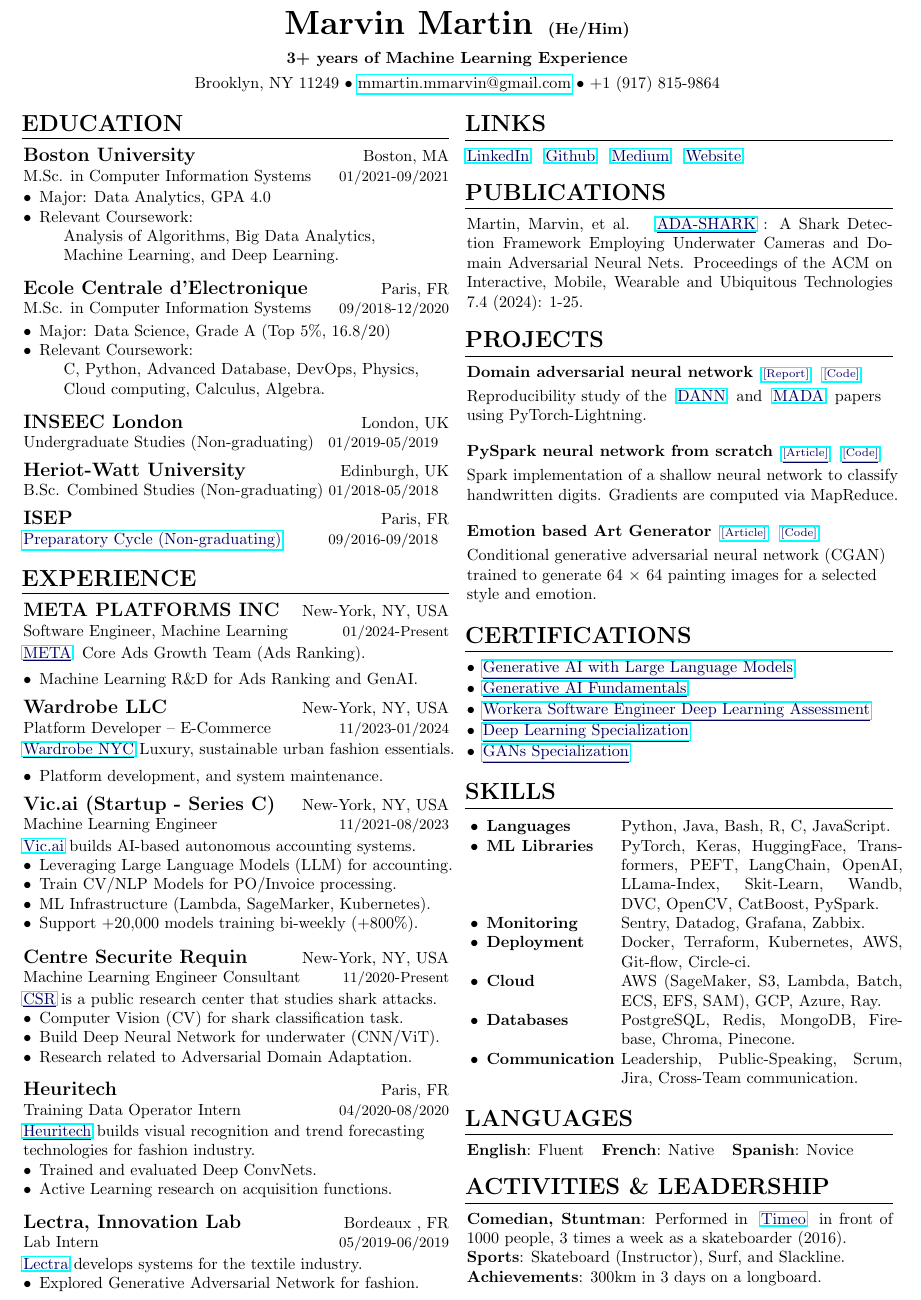
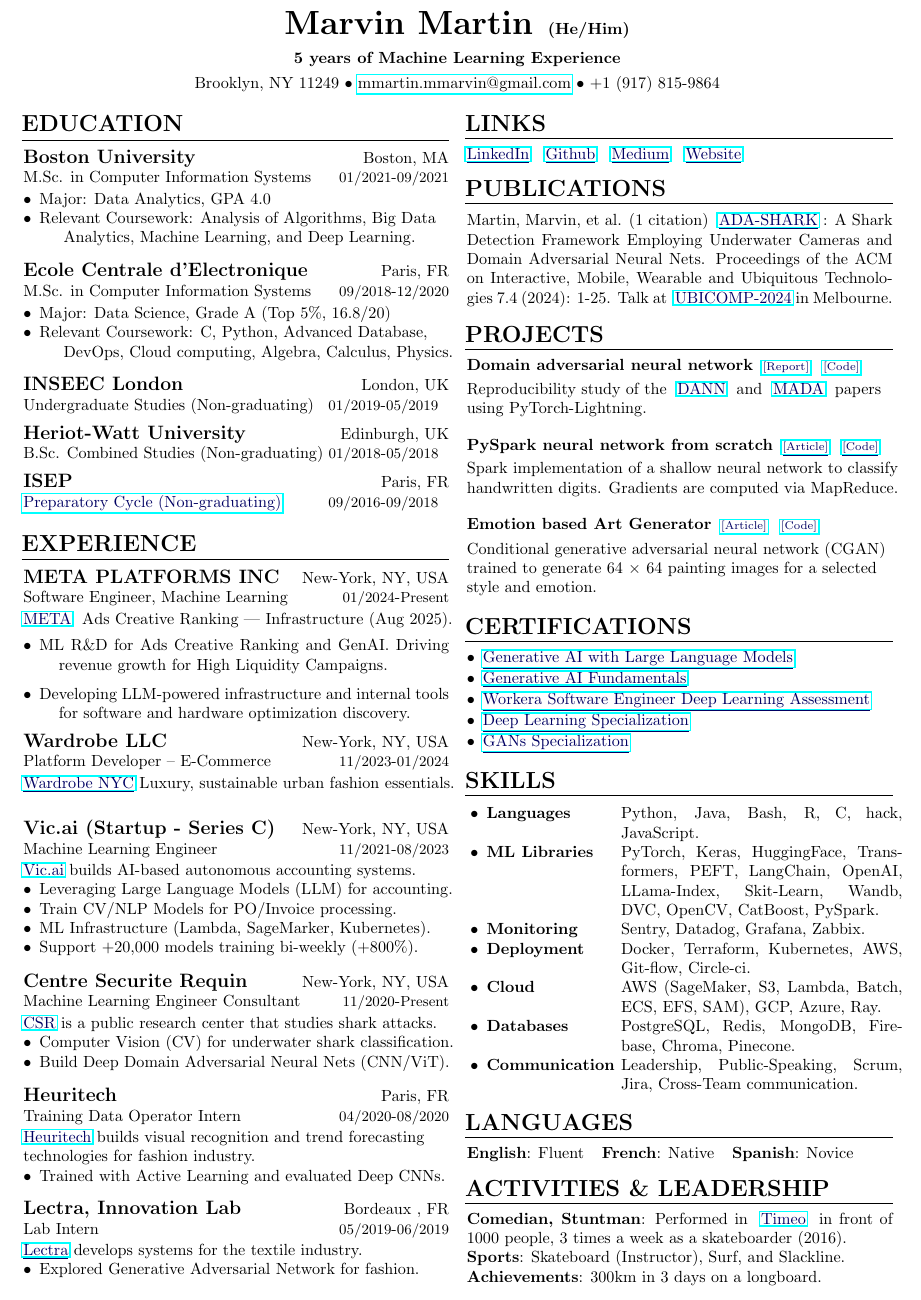
Before and after one commit to MarvinMartin24/CV, a LaTeX CV (US/cv_us.tex): part of the page, cut so that both start at the same text. Compiled offline with pdfLaTeX.

Commit message:
Update cv_us.tex

```diff
--- a/US/cv_us.tex
+++ b/US/cv_us.tex
@@ -16,7 +16,7 @@
 \newcommand{\itab}[1]{\hspace{0em}\rlap{#1}}
 
 \name{Marvin Martin}
-\address{\textbf{3+ years of Machine Learning Experience}}
+\address{\textbf{5 years of Machine Learning Experience}}
 \address{
 	Brooklyn, NY 11249 \\
 	\href{mailto:mmartin.mmarvin@gmail.com}{mmartin.mmarvin@gmail.com} \\
@@ -34,18 +34,14 @@
 		\begin{school}{Boston University}{Boston, MA}{M.Sc. in Computer Information Systems}{01/2021}{09/2021}{
 			\begin{description}
 				\item[$\bullet$]Major:  Data Analytics, GPA 4.0
-				\item[$\bullet$]{Relevant Coursework: \\
-				Analysis of Algorithms, Big Data Analytics, \\
-				Machine Learning, and Deep Learning.}
+				\item[$\bullet$]{Relevant Coursework: Analysis of Algorithms, Big Data \\ Analytics, Machine Learning, and Deep Learning.}
 			\end{description}
 		}
 		\end{school}
 		\begin{school}{Ecole Centrale d'Electronique}{Paris, FR}{M.Sc. in Computer Information Systems}{09/2018}{12/2020}{
 			\begin{description}
 				\item[$\bullet$]Major: Data Science, Grade A  (Top 5\%, 16.8/20)
-				\item[$\bullet$]{Relevant Coursework: \\
-				C, Python, Advanced Database, DevOps, Physics,\\
-				Cloud computing, Calculus, Algebra.
+				\item[$\bullet$]{Relevant Coursework: C, Python, Advanced Database, \\ DevOps, Cloud computing, Algebra, Calculus, Physics.
 				}
 			\end{description}
 		}
@@ -64,10 +60,11 @@
 	\begin{rSection}{\Large Experience}
 
 		\begin{job}{META PLATFORMS INC}{New-York, NY, USA}{Software Engineer, Machine Learning}{01/2024}{Present}{
-			\link{https://www.wardrobe.nyc/}{META} Core Ads Growth Team (Ads Ranking).
+			\link{https://www.meta.com/}{META} Ads Creative Ranking |  Infrastructure (Aug 2025).
 		}
             \begin{description}
-				\item[$\bullet$] Machine Learning R\&D for Ads Ranking and GenAI.
+			\item[$\bullet$] ML R\&D for Ads Creative Ranking and GenAI. Driving revenue growth for High Liquidity Campaigns.
+                \item[$\bullet$] Developing LLM-powered infrastructure and internal tools for software and hardware optimization discovery.
 			\end{description}
 		\end{job}
 
@@ -75,9 +72,6 @@
 		\begin{job}{Wardrobe LLC}{New-York, NY, USA}{Platform Developer – E-Commerce}{11/2023}{01/2024}{
 			\link{https://www.wardrobe.nyc/}{Wardrobe NYC}Luxury, sustainable urban fashion essentials.
 		}
-            \begin{description}
-				\item[$\bullet$] Platform development, and system maintenance.
-			\end{description}
 		\end{job}
 
 
@@ -98,9 +92,8 @@
 		\begin{job}{Centre Securite Requin}{New-York, NY, USA}{Machine Learning Engineer Consultant}{11/2020}{Present}{
 			\link{http://www.info-requin.re/le-centre-securite-requin-r70.html}{CSR}is a public research center that studies shark attacks.
 			\begin{description}
-				\item[$\bullet$] Computer Vision (CV) for shark classification task.
-				\item[$\bullet$] Build Deep Neural Network for underwater (CNN/ViT).
-				\item[$\bullet$] Research related to Adversarial Domain Adaptation.
+				\item[$\bullet$] Computer Vision (CV) for underwater shark classification.
+				\item[$\bullet$] Build Deep Domain Adversarial Neural Nets  (CNN/ViT).
 			\end{description}
 		}
 		\end{job}
@@ -111,8 +104,7 @@
 		\begin{job}{Heuritech}{Paris, FR}{Training Data Operator Intern}{04/2020}{08/2020}{
 			\link{https://www.heuritech.com/}{Heuritech}builds visual recognition and trend forecasting \\ technologies for fashion industry.
 			\begin{description}
-				\item[$\bullet$] Trained and evaluated Deep ConvNets.
-				\item[$\bullet$] Active Learning research on acquisition functions.
+				\item[$\bullet$] Trained with Active Learning and evaluated Deep CNNs.
 			\end{description}
 		}
 		\end{job}
@@ -144,7 +136,7 @@
 	%	Publications
 	%----------------------------------------------------------------------------------------
 	\begin{rSection}{\Large Publications}
-	Martin, Marvin, et al. \link{https://dl.acm.org/doi/10.1145/3631416}{ADA-SHARK}: A Shark Detection Framework Employing Underwater Cameras and Domain Adversarial Neural Nets. Proceedings of the ACM on Interactive, Mobile, Wearable and Ubiquitous Technologies 7.4 (2024): 1-25.
+	Martin, Marvin, et al. (1 citation) \link{https://dl.acm.org/doi/10.1145/3631416}{ADA-SHARK}: A Shark Detection Framework Employing Underwater Cameras and Domain Adversarial Neural Nets. Proceedings of the ACM on Interactive, Mobile, Wearable and Ubiquitous Technologies 7.4 (2024): 1-25. Talk at \link{https://www.ubicomp.org/ubicomp-iswc-2024/}{UBICOMP-2024}in Melbourne.
 	\end{rSection}
 
 	%----------------------------------------------------------------------------------------
@@ -201,7 +193,7 @@
 		\noindent
 		 \setlength{\tabcolsep}{2pt}
     \begin{tabularx}{0.50\textwidth}{@{\textbullet\hspace{\labelsep}}lX}
-        \textbf{Languages} & Python, Java, Bash, R, C, JavaScript. \\
+        \textbf{Languages} & Python, Java, Bash, R, C, hack, JavaScript. \\
         \textbf{ML Libraries} & PyTorch, Keras, HuggingFace, Transformers, PEFT, LangChain, OpenAI, LLama-Index, Skit-Learn, Wandb, DVC, OpenCV, CatBoost, PySpark. \\
         \textbf{Monitoring} & Sentry, Datadog, Grafana, Zabbix. \\
         \textbf{Deployment} & Docker, Terraform, Kubernetes, AWS, Git-flow, Circle-ci. \\
```
